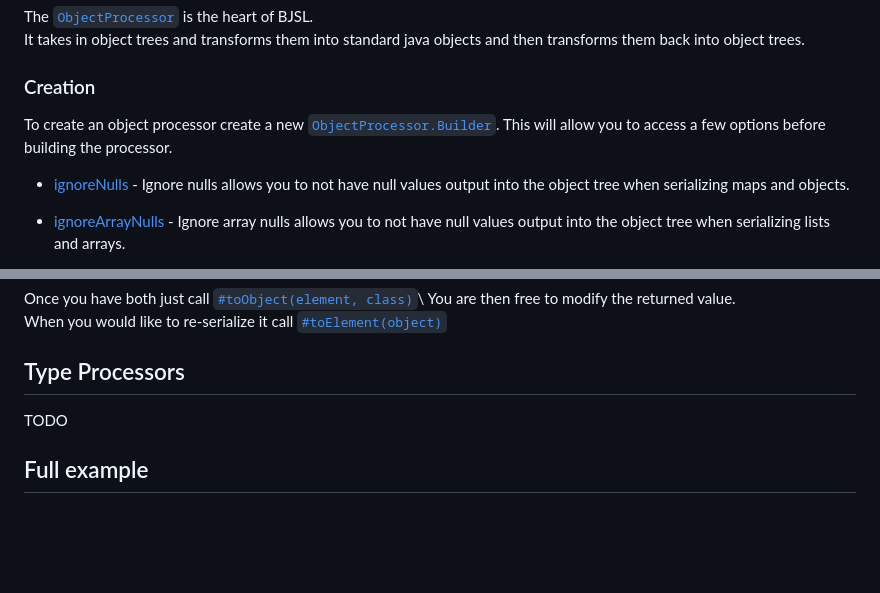
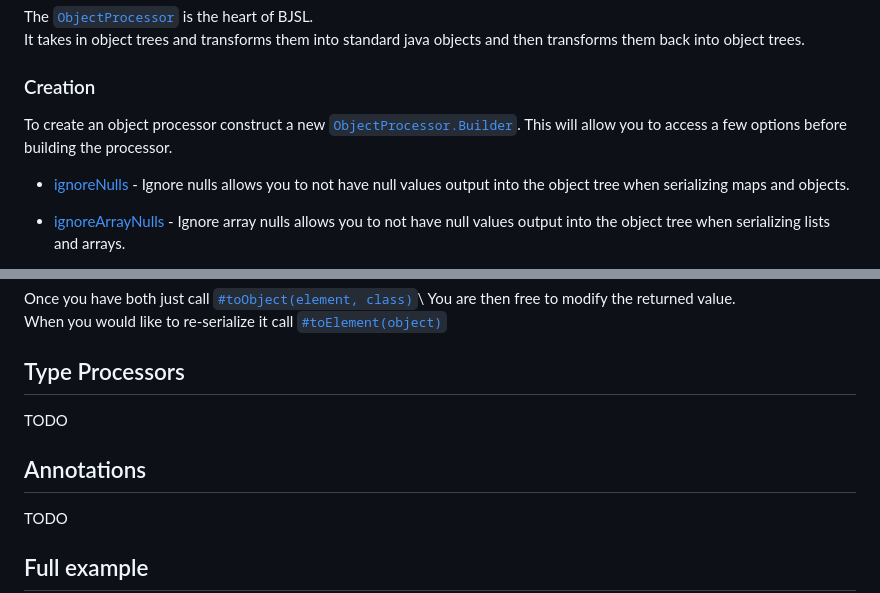
Before and after one commit to Kale-Ko/BJSL, a Markdown page: README.md, 2 parts joined by grey strips. GitHub-like rendering; blank space fills up the shorter version.

```diff
--- a/README.md
+++ b/README.md
@@ -24,7 +24,7 @@ It takes in object trees and transforms them into standard java objects and then
 
 ### Creation
 
-To create an object processor create a new [`ObjectProcessor.Builder`](https://bjsl.kaleko.dev/docs/io/github/kale_ko/bjsl/processor/ObjectProcessor.Builder.html). This will allow you to access a few options before building the processor.
+To create an object processor construct a new [`ObjectProcessor.Builder`](https://bjsl.kaleko.dev/docs/io/github/kale_ko/bjsl/processor/ObjectProcessor.Builder.html). This will allow you to access a few options before building the processor.
 
 - [ignoreNulls](https://bjsl.kaleko.dev/docs/io/github/kale_ko/bjsl/processor/ObjectProcessor.Builder.html#setIgnoreNulls(boolean)) -
 Ignore nulls allows you to not have null values output into the object tree when serializing maps and objects.
@@ -69,6 +69,10 @@ You are then free to modify the returned value.\
 When you would like to re-serialize it call [`#toElement(object)`](https://bjsl.kaleko.dev/docs/io/github/kale_ko/bjsl/processor/ObjectProcessor.html#toElement(java.lang.Object))
 
 ## Type Processors
+
+TODO
+
+## Annotations
 
 TODO
 
```
